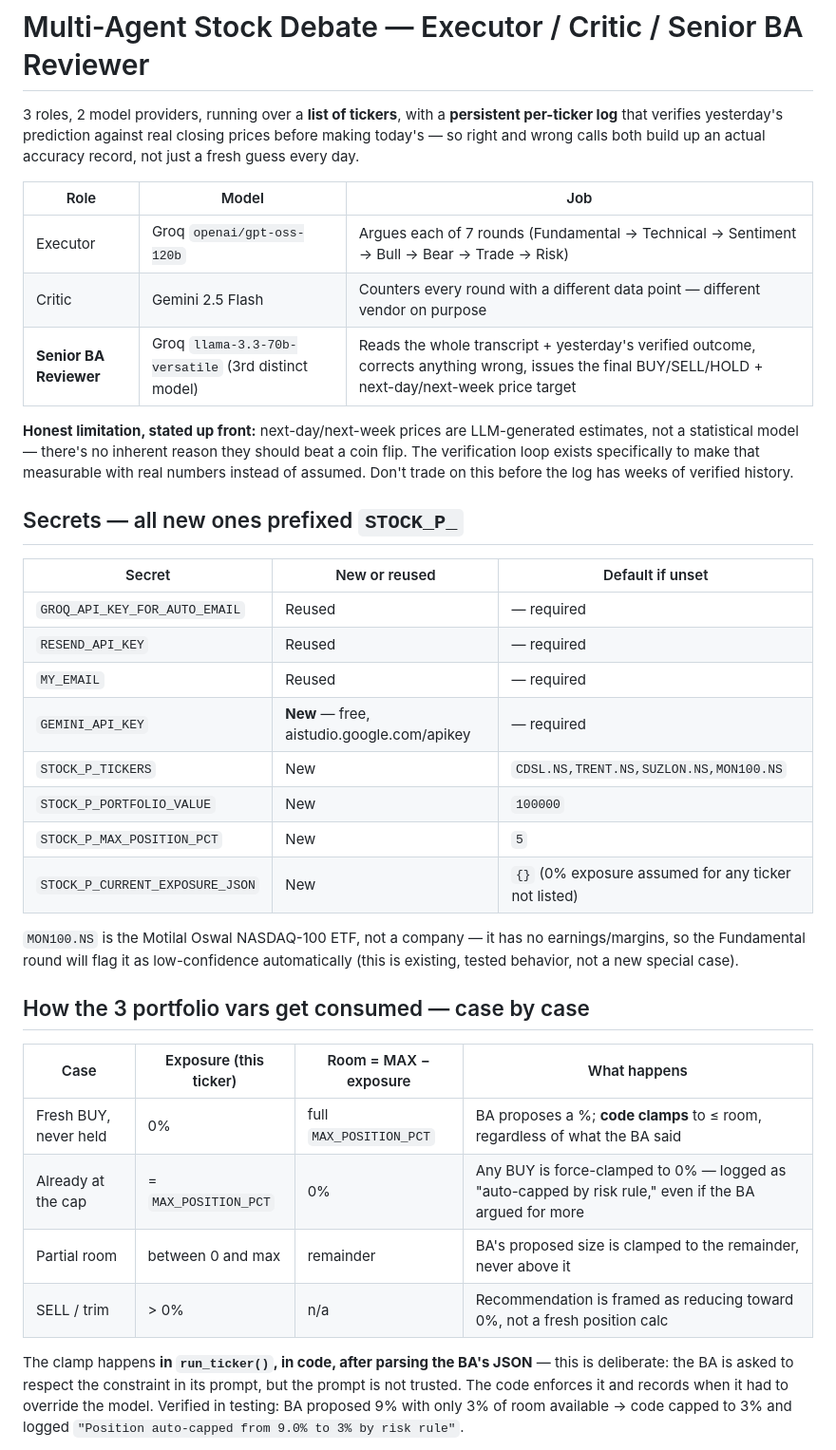
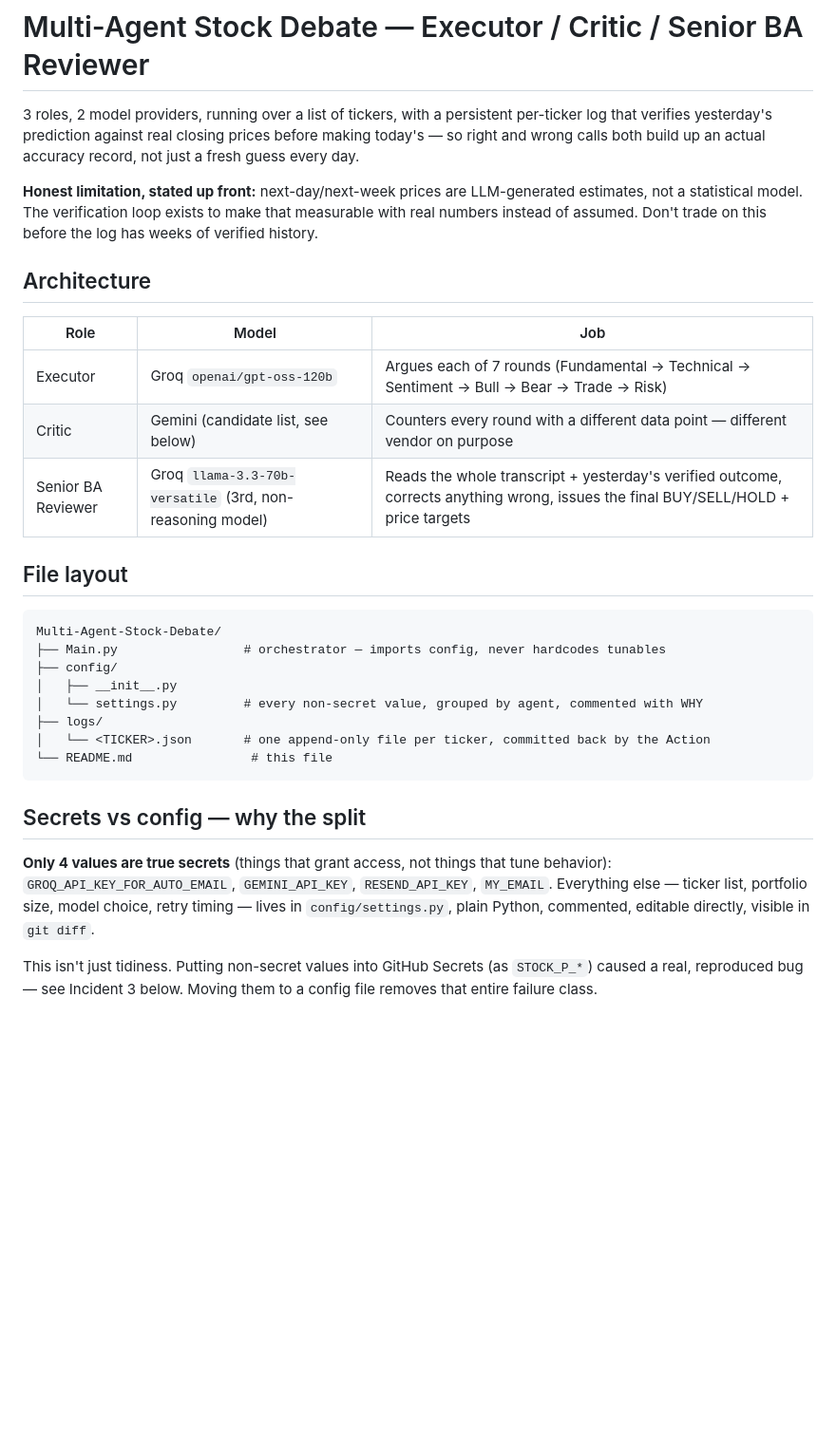
Before and after one commit to prafullkherde/ai-news-feed-git-hub-action, a Markdown page: Multi-Agent-Stock-Debate/Readme.MD, the part around one of its changes. Shown at 95% size. Drawn GitHub-style; blank space fills up the shorter version.

````diff
--- a/Multi-Agent-Stock-Debate/Readme.MD
+++ b/Multi-Agent-Stock-Debate/Readme.MD
@@ -1,50 +1,45 @@
 # Multi-Agent Stock Debate — Executor / Critic / Senior BA Reviewer
 
-3 roles, 2 model providers, running over a **list of tickers**, with a
-**persistent per-ticker log** that verifies yesterday's prediction against
-real closing prices before making today's — so right and wrong calls both
-build up an actual accuracy record, not just a fresh guess every day.
+3 roles, 2 model providers, running over a list of tickers, with a
+persistent per-ticker log that verifies yesterday's prediction against
+real closing prices before making today's — so right and wrong calls
+both build up an actual accuracy record, not just a fresh guess every day.
+
+**Honest limitation, stated up front:** next-day/next-week prices are
+LLM-generated estimates, not a statistical model. The verification loop
+exists to make that measurable with real numbers instead of assumed.
+Don't trade on this before the log has weeks of verified history.
+
+## Architecture
 
 | Role | Model | Job |
 |---|---|---|
 | Executor | Groq `openai/gpt-oss-120b` | Argues each of 7 rounds (Fundamental → Technical → Sentiment → Bull → Bear → Trade → Risk) |
-| Critic | Gemini 2.5 Flash | Counters every round with a different data point — different vendor on purpose |
-| **Senior BA Reviewer** | Groq `llama-3.3-70b-versatile` (3rd distinct model) | Reads the whole transcript + yesterday's verified outcome, corrects anything wrong, issues the final BUY/SELL/HOLD + next-day/next-week price target |
+| Critic | Gemini (candidate list, see below) | Counters every round with a different data point — different vendor on purpose |
+| Senior BA Reviewer | Groq `llama-3.3-70b-versatile` (3rd, non-reasoning model) | Reads the whole transcript + yesterday's verified outcome, corrects anything wrong, issues the final BUY/SELL/HOLD + price targets |
 
-**Honest limitation, stated up front:** next-day/next-week prices are
-LLM-generated estimates, not a statistical model — there's no inherent
-reason they should beat a coin flip. The verification loop exists
-specifically to make that measurable with real numbers instead of assumed.
-Don't trade on this before the log has weeks of verified history.
+## File layout
 
-## Secrets — all new ones prefixed `STOCK_P_`
-| Secret | New or reused | Default if unset |
-|---|---|---|
-| `GROQ_API_KEY_FOR_AUTO_EMAIL` | Reused | — required |
-| `RESEND_API_KEY` | Reused | — required |
-| `MY_EMAIL` | Reused | — required |
-| `GEMINI_API_KEY` | **New** — free, aistudio.google.com/apikey | — required |
-| `STOCK_P_TICKERS` | New | `CDSL.NS,TRENT.NS,SUZLON.NS,MON100.NS` |
-| `STOCK_P_PORTFOLIO_VALUE` | New | `100000` |
-| `STOCK_P_MAX_POSITION_PCT` | New | `5` |
-| `STOCK_P_CURRENT_EXPOSURE_JSON` | New | `{}` (0% exposure assumed for any ticker not listed) |
+```
+Multi-Agent-Stock-Debate/
+├── Main.py                 # orchestrator — imports config, never hardcodes tunables
+├── config/
+│   ├── __init__.py
+│   └── settings.py         # every non-secret value, grouped by agent, commented with WHY
+├── logs/
+│   └── <TICKER>.json       # one append-only file per ticker, committed back by the Action
+└── README.md                # this file
+```
 
-`MON100.NS` is the Motilal Oswal NASDAQ-100 ETF, not a company — it has no
-earnings/margins, so the Fundamental round will flag it as low-confidence
-automatically (this is existing, tested behavior, not a new special case).
+## Secrets vs config — why the split
 
-## How the 3 portfolio vars get consumed — case by case
-| Case | Exposure (this ticker) | Room = MAX − exposure | What happens |
-|---|---|---|---|
-| Fresh BUY, never held | 0% | full `MAX_POSITION_PCT` | BA proposes a %; **code clamps** to ≤ room, regardless of what the BA said |
-| Already at the cap | = `MAX_POSITION_PCT` | 0% | Any BUY is force-clamped to 0% — logged as "auto-capped by risk rule," even if the BA argued for more |
-| Partial room | between 0 and max | remainder | BA's proposed size is clamped to the remainder, never above it |
-| SELL / trim | > 0% | n/a | Recommendation is framed as reducing toward 0%, not a fresh position calc |
+**Only 4 values are true secrets** (things that grant access, not things
+that tune behavior): `GROQ_API_KEY_FOR_AUTO_EMAIL`, `GEMINI_API_KEY`,
+`RESEND_API_KEY`, `MY_EMAIL`. Everything else — ticker list, portfolio
+size, model choice, retry timing — lives in `config/settings.py`, plain
+Python, commented, editable directly, visible in `git diff`.
 
-The clamp happens **in `run_ticker()`, in code, after parsing the BA's
-JSON** — this is deliberate: the BA is asked to respect the constraint in
-its prompt, but the prompt is not trusted. The code enforces it and
-records when it had to override the model. Verified in testing: BA proposed
-9% with only 3% of room available → code capped to 3% and logged
-`"Position auto-capped from 9.0% to 3% by risk rule"`.
+This isn't just tidiness. Putting non-secret values into GitHub Secrets
+(as `STOCK_P_*`) caused a real, reproduced bug — see Incident 3 below.
+Moving them to a config file removes that entire failure class.
 
````
Also changed, not shown: other parts of Multi-Agent-Stock-Debate/Readme.MD (+91 -44 lines).
